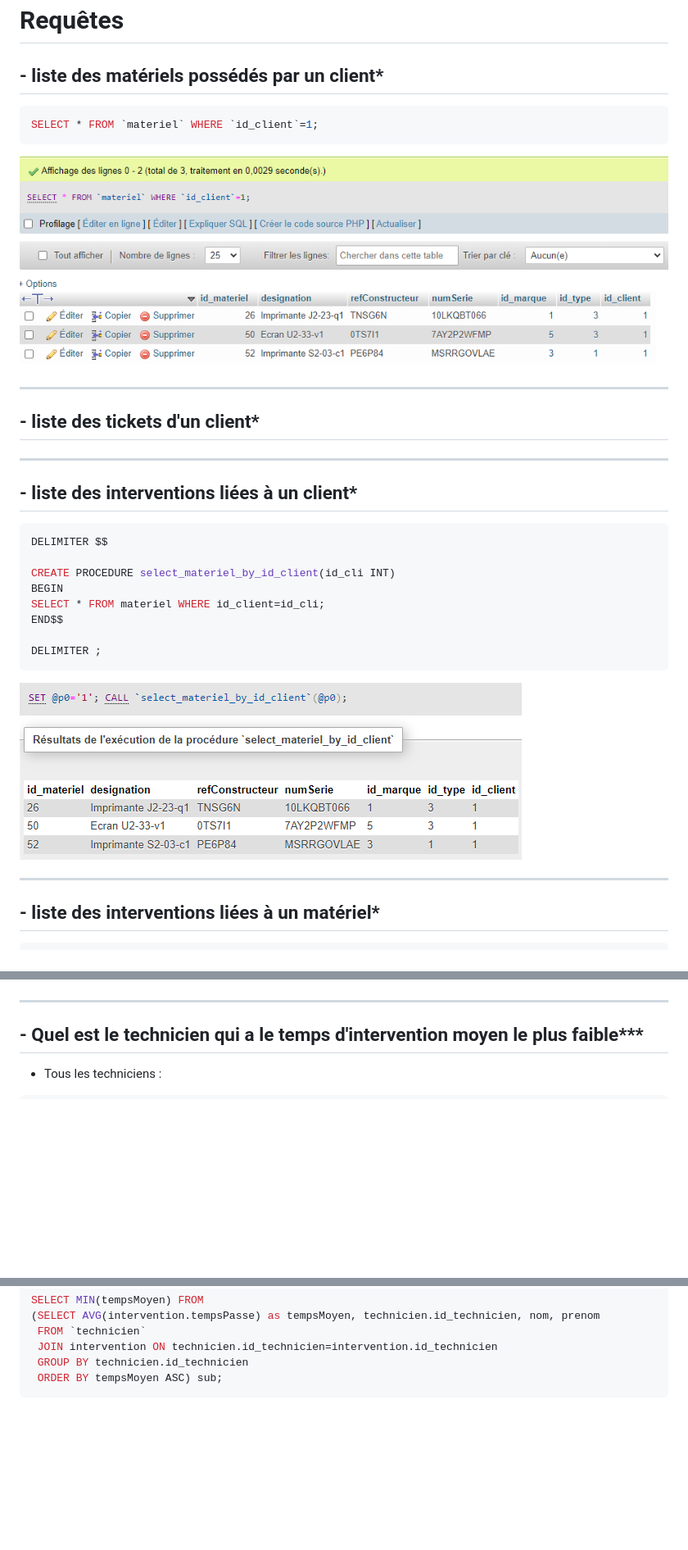
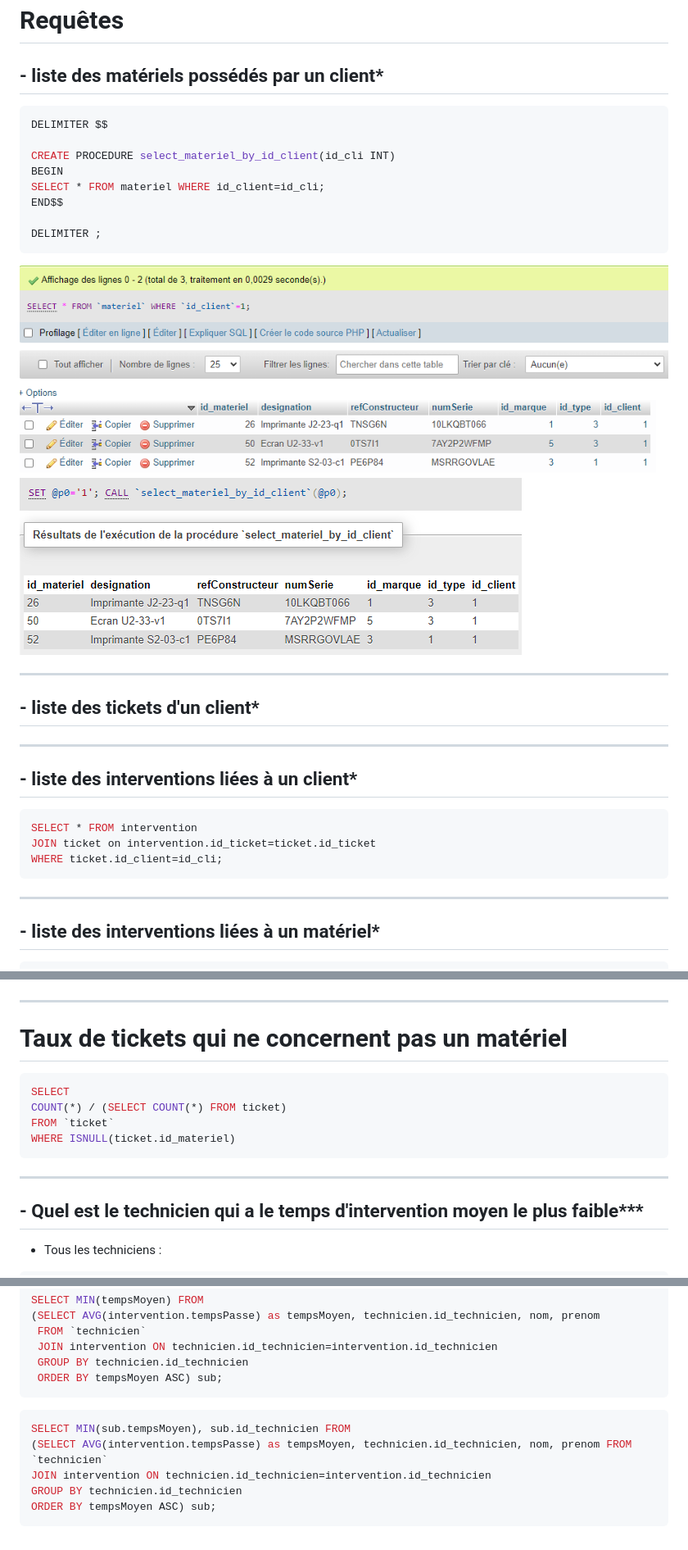
Before and after one commit to webew/gestion_atelier, a Markdown page: requêtes.md, 3 parts joined by grey strips. Shown: that part at 82% size. Drawn GitHub-style; blank space fills up the shorter version.

````diff
--- a/requêtes.md
+++ b/requêtes.md
@@ -1,20 +1,6 @@
 # Requêtes
 
 ## - liste des matériels possédés par un client\*
-
-```SQL
-SELECT * FROM `materiel` WHERE `id_client`=1;
-```
-
-![alt text](images/img1.png "Title")
-
----
-
-## - liste des tickets d'un client\*
-
----
-
-## - liste des interventions liées à un client\*
 
 ```SQL
 DELIMITER $$
@@ -27,7 +13,24 @@ END$$
 DELIMITER ;
 ```
 
+![alt text](images/img1.png "Title")
 ![alt text](images/img2.png "Title")
+
+---
+
+## - liste des tickets d'un client\*
+
+---
+
+## - liste des interventions liées à un client\*
+
+```SQL
+SELECT * FROM intervention
+JOIN ticket on intervention.id_ticket=ticket.id_ticket
+WHERE ticket.id_client=id_cli;
+```
+
+
 
 ---
 
@@ -349,6 +367,17 @@ GROUP BY client.id_client;
 
 ---
 
+# Taux de tickets qui ne concernent pas un matériel
+
+```sql
+SELECT
+COUNT(*) / (SELECT COUNT(*) FROM ticket)
+FROM `ticket`
+WHERE ISNULL(ticket.id_materiel)
+```
+
+---
+
 ## - Quel est le technicien qui a le temps d'intervention moyen le plus faible\*\*\*
 
 -   Tous les techniciens :
@@ -372,3 +401,11 @@ SELECT MIN(tempsMoyen) FROM
  GROUP BY technicien.id_technicien
  ORDER BY tempsMoyen ASC) sub;
 ```
+
+```sql
+SELECT MIN(sub.tempsMoyen), sub.id_technicien FROM
+(SELECT AVG(intervention.tempsPasse) as tempsMoyen, technicien.id_technicien, nom, prenom FROM `technicien`
+JOIN intervention ON technicien.id_technicien=intervention.id_technicien
+GROUP BY technicien.id_technicien
+ORDER BY tempsMoyen ASC) sub;
+```
````
Also changed, not shown: other parts of requêtes.md (+29 -14 lines), images/img2bis.png (added).
